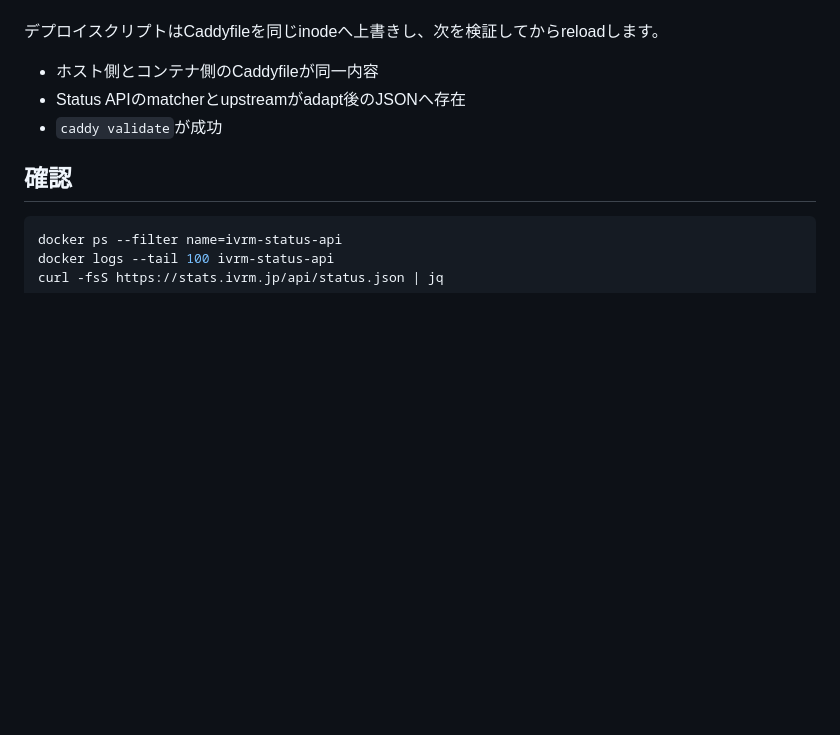
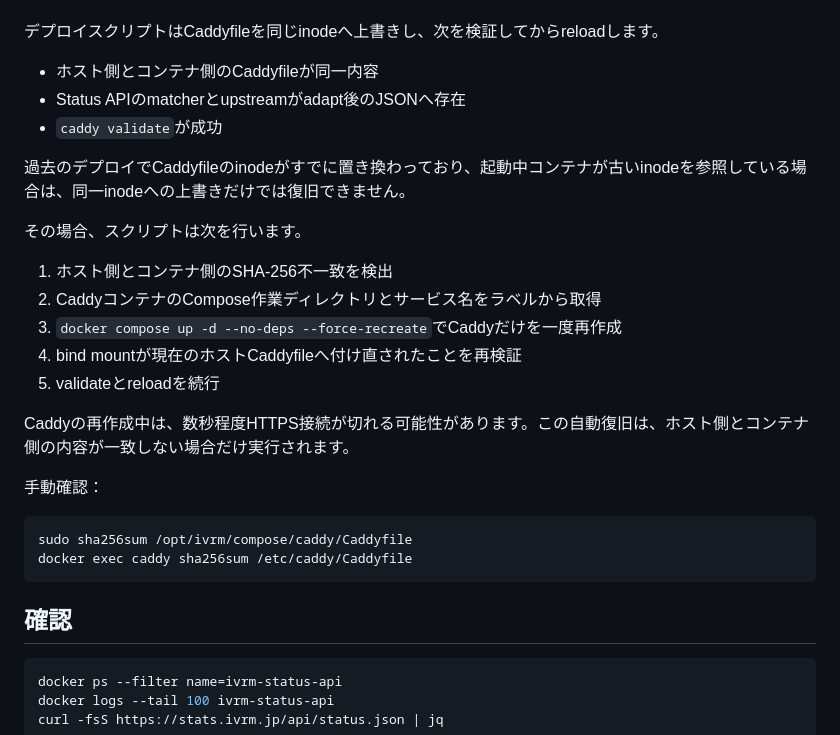
Before and after one commit to ivRooom/ivrm-stats, a Markdown page: docs/oci-deployment.md, the part around the change. Rendered like a GitHub page; blank space fills up the shorter version.

Commit message:
Caddy bind mountの一時復旧手順を追記する

````diff
--- a/docs/oci-deployment.md
+++ b/docs/oci-deployment.md
@@ -76,6 +76,25 @@ OCI上でローカルbuildは行いません。
 - Status APIのmatcherとupstreamがadapt後のJSONへ存在
 - `caddy validate`が成功
 
+過去のデプロイでCaddyfileのinodeがすでに置き換わっており、起動中コンテナが古いinodeを参照している場合は、同一inodeへの上書きだけでは復旧できません。
+
+その場合、スクリプトは次を行います。
+
+1. ホスト側とコンテナ側のSHA-256不一致を検出
+2. CaddyコンテナのCompose作業ディレクトリとサービス名をラベルから取得
+3. `docker compose up -d --no-deps --force-recreate`でCaddyだけを一度再作成
+4. bind mountが現在のホストCaddyfileへ付け直されたことを再検証
+5. validateとreloadを続行
+
+Caddyの再作成中は、数秒程度HTTPS接続が切れる可能性があります。この自動復旧は、ホスト側とコンテナ側の内容が一致しない場合だけ実行されます。
+
+手動確認：
+
+```bash
+sudo sha256sum /opt/ivrm/compose/caddy/Caddyfile
+docker exec caddy sha256sum /etc/caddy/Caddyfile
+```
+
 ## 確認
 
 ```bash
````
